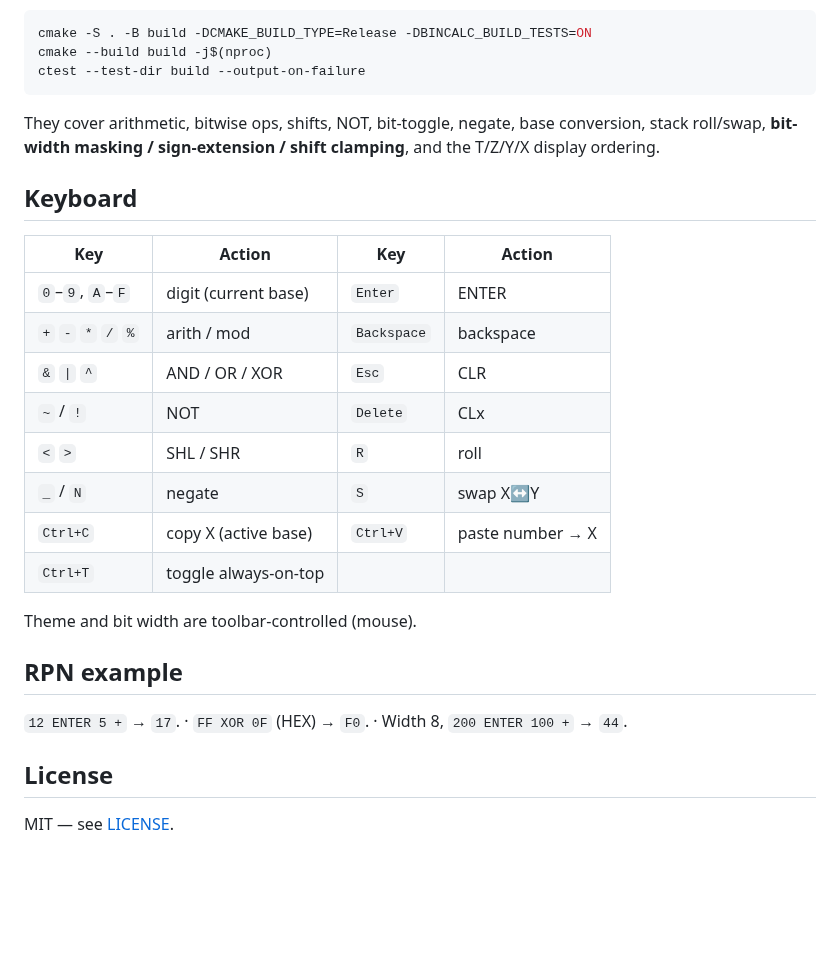
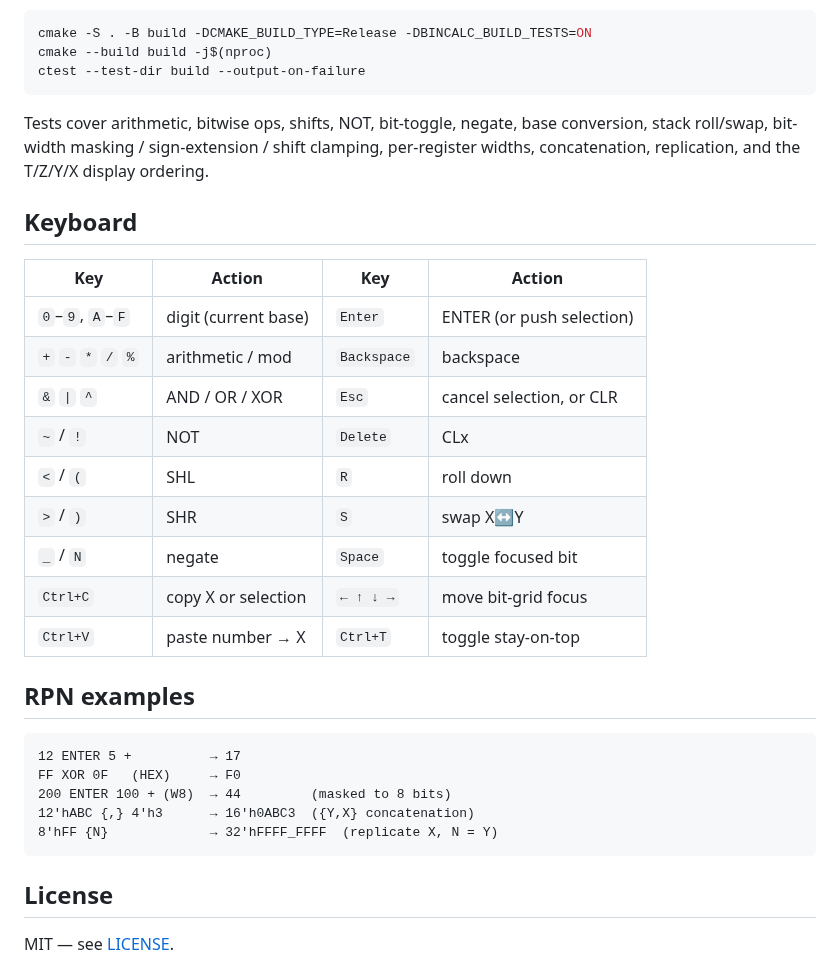
Before and after one commit to himingway/BinCalcX, a Markdown page: README.md, the part around one of its changes. GitHub-like rendering; blank space fills up the shorter version.

````diff
--- a/README.md
+++ b/README.md
@@ -84,28 +132,34 @@ cmake --build build -j$(nproc)
 ctest --test-dir build --output-on-failure
 ```
 
-They cover arithmetic, bitwise ops, shifts, NOT, bit-toggle, negate, base
-conversion, stack roll/swap, **bit-width masking / sign-extension / shift
-clamping**, and the T/Z/Y/X display ordering.
+Tests cover arithmetic, bitwise ops, shifts, NOT, bit-toggle, negate, base
+conversion, stack roll/swap, bit-width masking / sign-extension / shift
+clamping, per-register widths, concatenation, replication, and the T/Z/Y/X
+display ordering.
 
 ## Keyboard
 
 | Key | Action | Key | Action |
-|-----|--------|-----|--------|
-| `0`–`9`, `A`–`F` | digit (current base) | `Enter` | ENTER |
-| `+` `-` `*` `/` `%` | arith / mod | `Backspace` | backspace |
-| `&` `\|` `^` | AND / OR / XOR | `Esc` | CLR |
+|---|---|---|---|
+| `0`–`9`, `A`–`F` | digit (current base) | `Enter` | ENTER (or push selection) |
+| `+` `-` `*` `/` `%` | arithmetic / mod | `Backspace` | backspace |
+| `&` `\|` `^` | AND / OR / XOR | `Esc` | cancel selection, or CLR |
 | `~` / `!` | NOT | `Delete` | CLx |
-| `<` `>` | SHL / SHR | `R` | roll |
-| `_` / `N` | negate | `S` | swap X↔Y |
-| `Ctrl+C` | copy X (active base) | `Ctrl+V` | paste number → X |
-| `Ctrl+T` | toggle always-on-top | | |
+| `<` / `(` | SHL | `R` | roll down |
+| `>` / `)` | SHR | `S` | swap X↔Y |
+| `_` / `N` | negate | `Space` | toggle focused bit |
+| `Ctrl+C` | copy X or selection | `← ↑ ↓ →` | move bit-grid focus |
+| `Ctrl+V` | paste number → X | `Ctrl+T` | toggle stay-on-top |
 
-Theme and bit width are toolbar-controlled (mouse).
+## RPN examples
 
-## RPN example
-
-`12 ENTER 5 +` → `17`. · `FF XOR 0F` (HEX) → `F0`. · Width 8, `200 ENTER 100 +` → `44`.
+```
+12 ENTER 5 +          → 17
+FF XOR 0F   (HEX)     → F0
+200 ENTER 100 + (W8)  → 44         (masked to 8 bits)
+12'hABC {,} 4'h3      → 16'h0ABC3  ({Y,X} concatenation)
+8'hFF {N}             → 32'hFFFF_FFFF  (replicate X, N = Y)
+```
 
 ## License
 
````
Also changed, not shown: other parts of README.md (+88 -40 lines), docs/preview.png.
